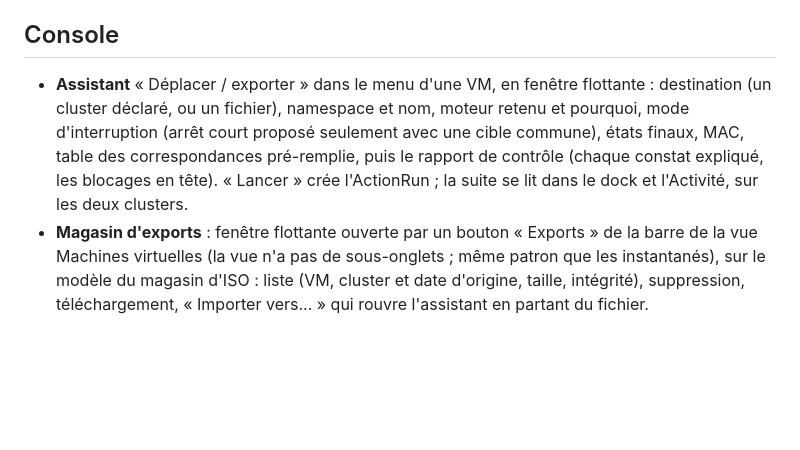
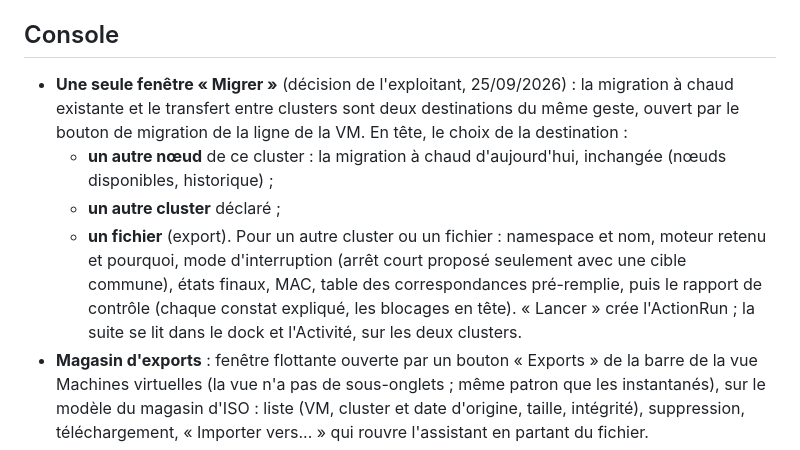
Before and after one commit to jniedergang/harvester-ops, a Markdown page: docs/design/2026-09-24-migration-vm.md, the part around the change. Drawn GitHub-style; blank space fills up the shorter version.

Commit message:
docs: one Migrate window, to another node or another cluster

```diff
--- a/docs/design/2026-09-24-migration-vm.md
+++ b/docs/design/2026-09-24-migration-vm.md
@@ -254,13 +254,20 @@ VM ne redémarre pas comme avant). L'assistant le signale.
 
 ## Console
 
-- **Assistant** « Déplacer / exporter » dans le menu d'une VM, en fenêtre
-  flottante : destination (un cluster déclaré, ou un fichier), namespace et
-  nom, moteur retenu et pourquoi, mode d'interruption (arrêt court proposé
-  seulement avec une cible commune), états finaux, MAC, table des
-  correspondances pré-remplie, puis le rapport de contrôle (chaque constat
-  expliqué, les blocages en tête). « Lancer » crée l'ActionRun ; la suite se
-  lit dans le dock et l'Activité, sur les deux clusters.
+- **Une seule fenêtre « Migrer »** (décision de l'exploitant, 25/09/2026) :
+  la migration à chaud existante et le transfert entre clusters sont deux
+  destinations du même geste, ouvert par le bouton de migration de la ligne
+  de la VM. En tête, le choix de la destination :
+  - **un autre nœud** de ce cluster : la migration à chaud d'aujourd'hui,
+    inchangée (nœuds disponibles, historique) ;
+  - **un autre cluster** déclaré ;
+  - **un fichier** (export).
+  Pour un autre cluster ou un fichier : namespace et nom, moteur retenu et
+  pourquoi, mode d'interruption (arrêt court proposé seulement avec une
+  cible commune), états finaux, MAC, table des correspondances pré-remplie,
+  puis le rapport de contrôle (chaque constat expliqué, les blocages en
+  tête). « Lancer » crée l'ActionRun ; la suite se lit dans le dock et
+  l'Activité, sur les deux clusters.
 - **Magasin d'exports** : fenêtre flottante ouverte par un bouton « Exports »
   de la barre de la vue Machines virtuelles (la vue n'a pas de sous-onglets ;
   même patron que les instantanés), sur le modèle du magasin d'ISO : liste (VM, cluster et date d'origine, taille,
```
Also changed, not shown: docs/design/2026-09-24-migration-vm-plan.md (+3 -1 lines).
